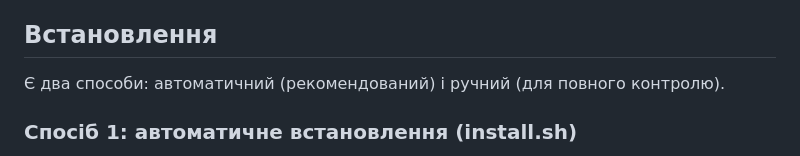
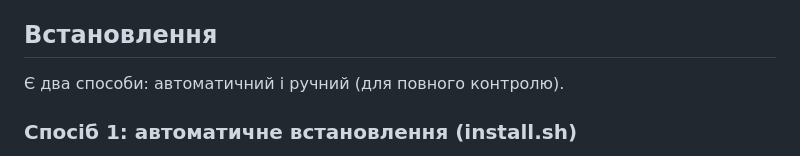
Before and after one commit to uw5elk/mmdvm-dashboard-elk, a Markdown page: README.md, the part around the change. Drawn GitHub-style.

```diff
--- a/README.md
+++ b/README.md
@@ -50,7 +50,7 @@ MMDVMHost  ->  DMRGateway  ->  DMR-майстер (HBLink / Brandmeister / TGIF
 
 ## Встановлення
 
-Є два способи: автоматичний (рекомендований) і ручний (для повного контролю).
+Є два способи: автоматичний і ручний (для повного контролю).
 
 ### Спосіб 1: автоматичне встановлення (install.sh)
 
```
